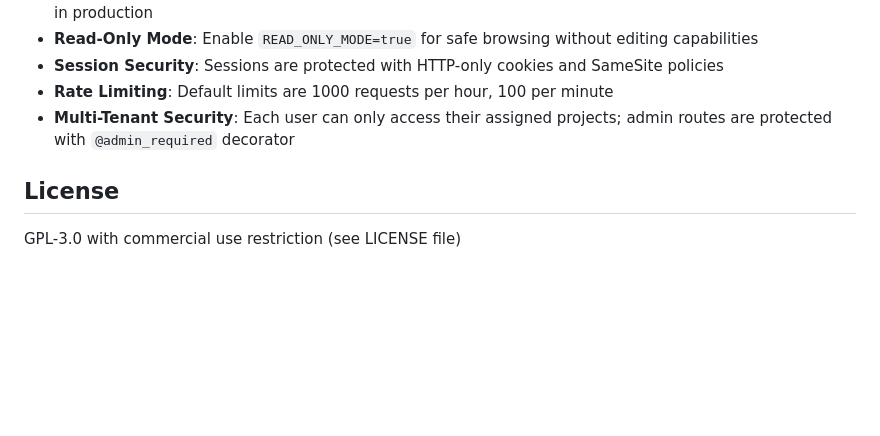
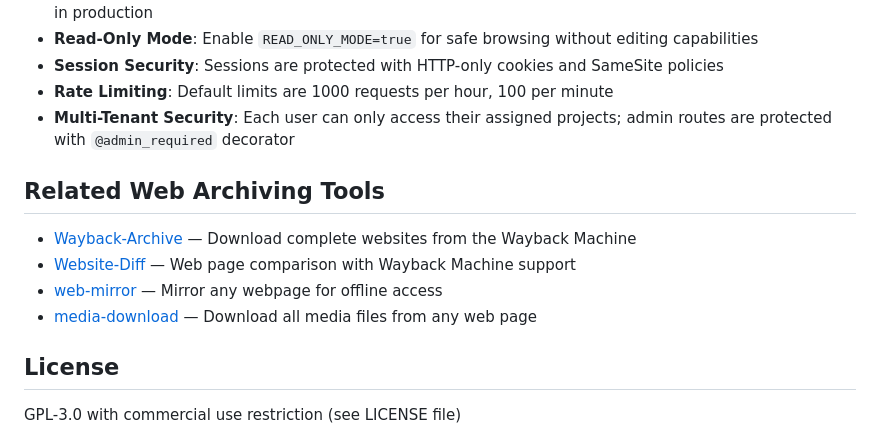
Before and after one commit to GeiserX/Way-CMS, a Markdown page: README.md, the part around the change. Drawn GitHub-style; blank space fills up the shorter version.

Commit message:
docs: add cross-references to related projects

```diff
--- a/README.md
+++ b/README.md
@@ -391,6 +391,13 @@ The database is stored at `/.way-cms-data/waycms.db` inside the container.
 - **Rate Limiting**: Default limits are 1000 requests per hour, 100 per minute
 - **Multi-Tenant Security**: Each user can only access their assigned projects; admin routes are protected with `@admin_required` decorator
 
+## Related Web Archiving Tools
+
+- [Wayback-Archive](https://github.com/GeiserX/Wayback-Archive) — Download complete websites from the Wayback Machine
+- [Website-Diff](https://github.com/GeiserX/Website-Diff) — Web page comparison with Wayback Machine support
+- [web-mirror](https://github.com/GeiserX/web-mirror) — Mirror any webpage for offline access
+- [media-download](https://github.com/GeiserX/media-download) — Download all media files from any web page
+
 ## License
 
 GPL-3.0 with commercial use restriction (see LICENSE file)
```
